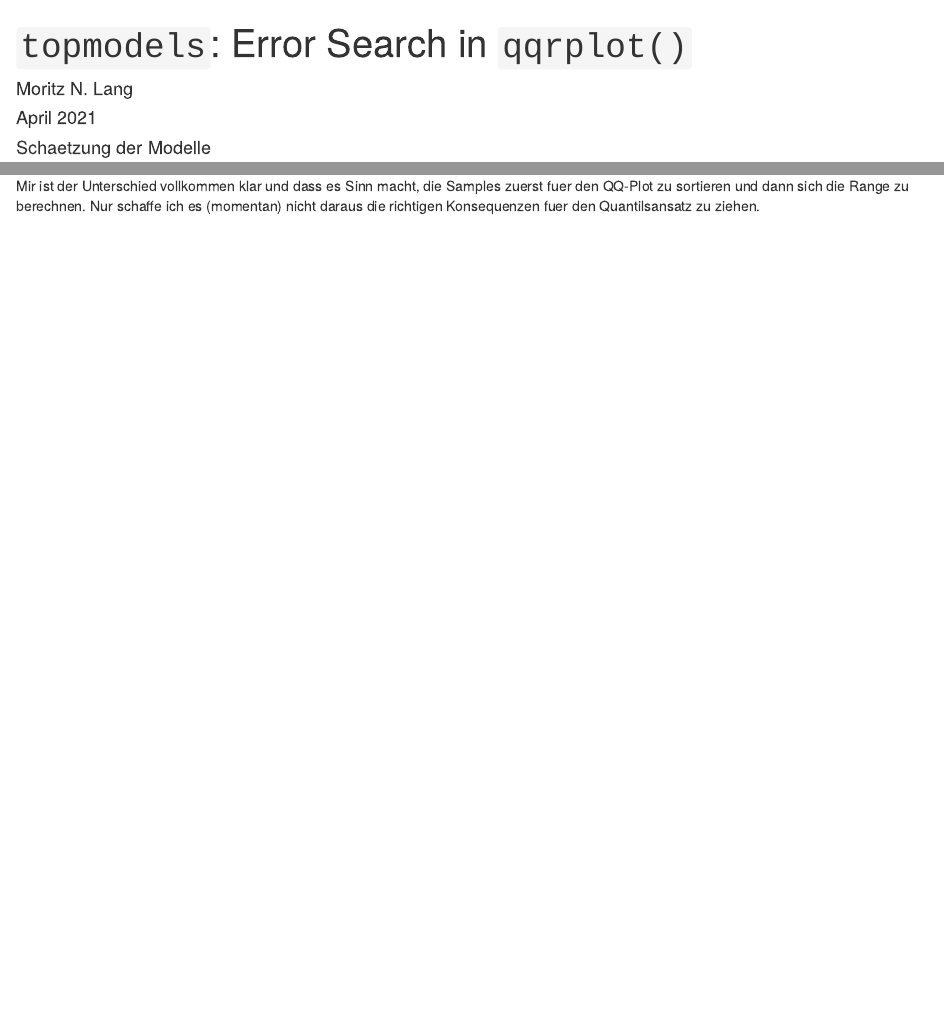
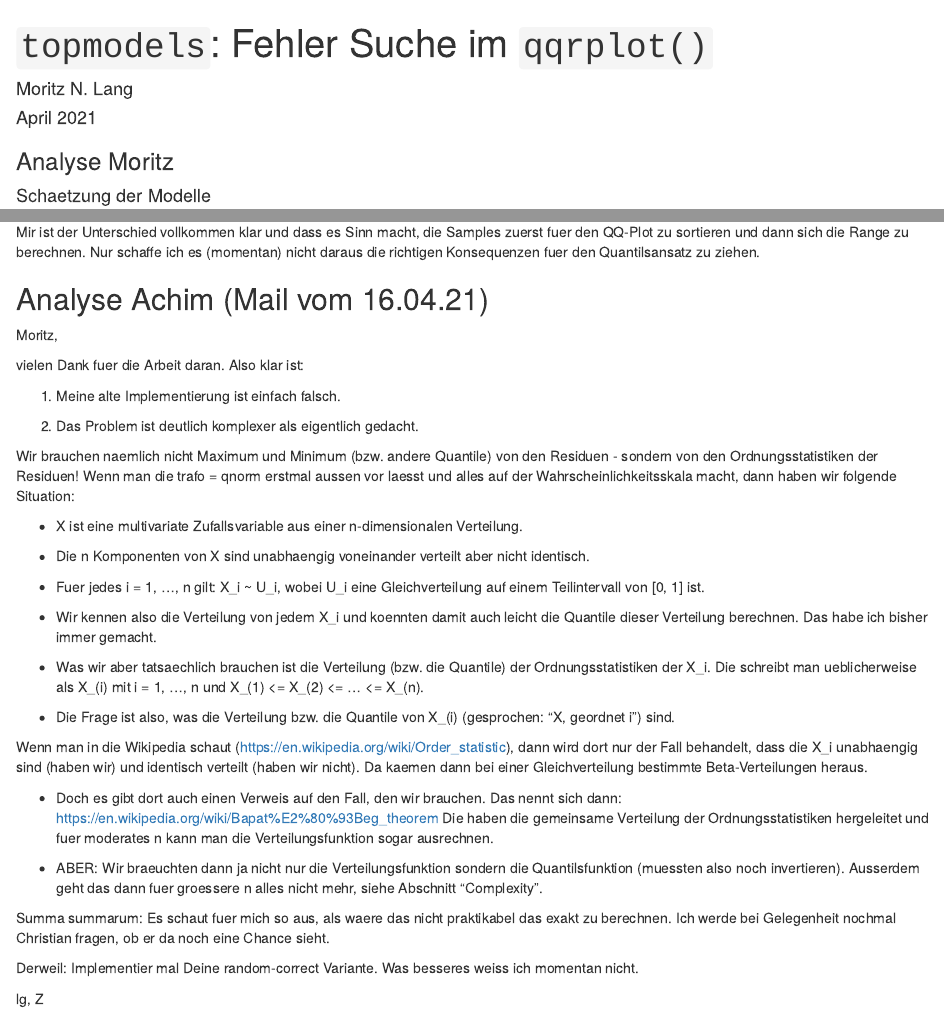
Before and after one commit to r-forge/topmodels, an R Markdown document (pkg/topmodels/inst/misc/2021_04_16_errorsearch_qqrplot.Rmd): the page in a window 1100 px wide, from its top, and a second part further down, joined at a grey line. Rendered offline with R 4.5, knitr and Pandoc, with nearby package versions; some code elsewhere in the file could not run offline.

Commit message:
Include Achim's mail in error search for qqrplot quantile style
git-svn-id: svn://svn.r-forge.r-project.org/svnroot/topmodels@1227 edb9625f-4e0d-4859-8d74-9fd3b1da38cb

````diff
--- a/pkg/topmodels/inst/misc/2021_04_16_errorsearch_qqrplot.Rmd
+++ b/pkg/topmodels/inst/misc/2021_04_16_errorsearch_qqrplot.Rmd
@@ -1,5 +1,5 @@
 ---
-title: "`topmodels`: Error Search in `qqrplot()`"
+title: "`topmodels`: Fehler Suche im `qqrplot()`"
 author: "Moritz N. Lang"
 date: "April 2021"
 output: html_document
@@ -15,3 +18,4 @@ require("topmodels")
+### Analyse Moritz
 
 #### Schaetzung der Modelle
 ```{r}
@@ -57,3 +61,41 @@ rg <- apply(t(apply(tmp, 1, range)), 2, sort)
 ```
 
 Mir ist der Unterschied vollkommen klar und dass es Sinn macht, die Samples zuerst fuer den QQ-Plot zu sortieren und dann sich die Range zu berechnen. Nur schaffe ich es (momentan) nicht daraus die richtigen Konsequenzen fuer den Quantilsansatz zu ziehen.
+
+
+## Analyse Achim (Mail vom 16.04.21)
+
+Moritz,
+
+vielen Dank fuer die Arbeit daran. Also klar ist:
+
+(1) Meine alte Implementierung ist einfach falsch.
+
+(2) Das Problem ist deutlich komplexer als eigentlich gedacht.
+
+Wir brauchen naemlich nicht Maximum und Minimum (bzw. andere Quantile) von den Residuen - sondern von den Ordnungsstatistiken der Residuen! Wenn man die trafo = qnorm erstmal aussen vor laesst und alles auf der Wahrscheinlichkeitsskala macht, dann haben wir folgende Situation:
+
+* X ist eine multivariate Zufallsvariable aus einer n-dimensionalen Verteilung.
+
+* Die n Komponenten von X sind unabhaengig voneinander verteilt aber nicht identisch.
+
+* Fuer jedes i = 1, ..., n gilt:  X_i ~ U_i, wobei U_i eine Gleichverteilung auf einem Teilintervall von [0, 1] ist.
+
+* Wir kennen also die Verteilung von jedem X_i und koennten damit auch leicht die Quantile dieser Verteilung berechnen. Das habe ich bisher immer gemacht.
+
+* Was wir aber tatsaechlich brauchen ist die Verteilung (bzw. die Quantile) der Ordnungsstatistiken der X_i. Die schreibt man ueblicherweise als X_(i) mit i = 1, ..., n und X_(1) <= X_(2) <= ... <= X_(n).
+
+* Die Frage ist also, was die Verteilung bzw. die Quantile von X_(i) (gesprochen: "X, geordnet i") sind.
+
+Wenn man in die Wikipedia schaut (https://en.wikipedia.org/wiki/Order_statistic), dann wird dort nur der Fall behandelt, dass die X_i unabhaengig sind (haben wir) und identisch verteilt (haben wir nicht). Da kaemen dann bei einer Gleichverteilung bestimmte Beta-Verteilungen heraus.
+
+* Doch es gibt dort auch einen Verweis auf den Fall, den wir brauchen. Das nennt sich dann: https://en.wikipedia.org/wiki/Bapat%E2%80%93Beg_theorem Die haben die gemeinsame Verteilung der Ordnungsstatistiken hergeleitet und fuer moderates n kann man die Verteilungsfunktion sogar ausrechnen.
+
+* ABER: Wir braeuchten dann ja nicht nur die Verteilungsfunktion sondern die Quantilsfunktion (muessten also noch invertieren). Ausserdem geht das dann fuer groessere n alles nicht mehr, siehe Abschnitt "Complexity".
+
+Summa summarum: Es schaut fuer mich so aus, als waere das nicht praktikabel das exakt zu berechnen. Ich werde bei Gelegenheit nochmal Christian fragen, ob er da noch eine Chance sieht.
+
+Derweil: Implementier mal Deine random-correct Variante. Was besseres weiss ich momentan nicht.
+
+lg,
+Z
````
Also changed, not shown: pkg/topmodels/inst/misc/2021_04_16_errorsearch_qqrplot.Rmd (7 more changed lines).
